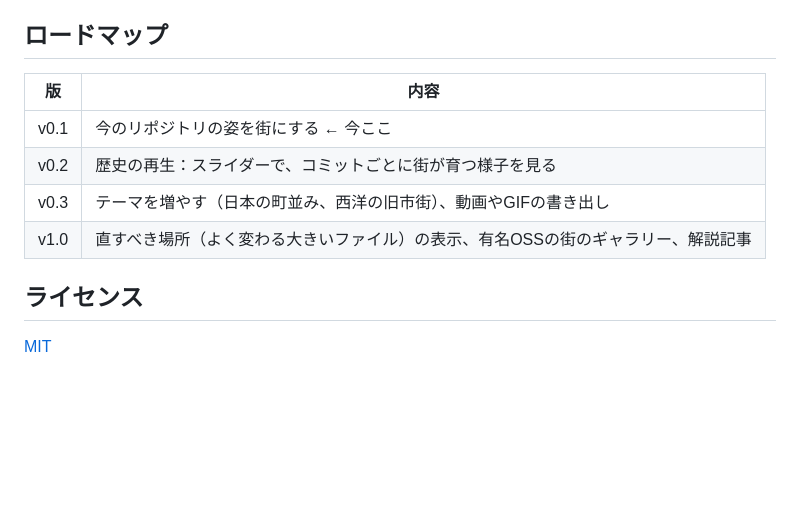
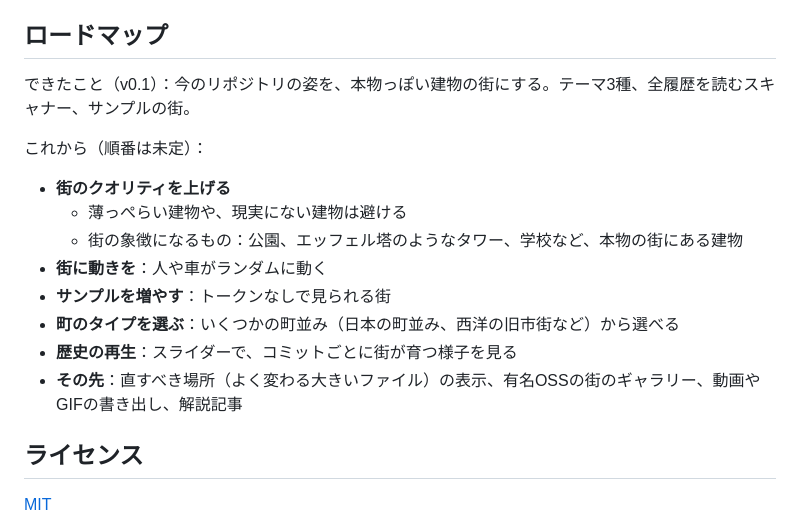
Before and after one commit to keito118/commit-city, a Markdown page: README.ja.md, the part around the change. Rendered like a GitHub page; blank space fills up the shorter version.

```diff
--- a/README.ja.md
+++ b/README.ja.md
@@ -99,12 +99,18 @@ TypeScript、[Three.js](https://threejs.org/)、[d3-hierarchy](https://github.co
 
 ## ロードマップ
 
-| 版 | 内容 |
-|---|---|
-| v0.1 | 今のリポジトリの姿を街にする ← 今ここ |
-| v0.2 | 歴史の再生：スライダーで、コミットごとに街が育つ様子を見る |
-| v0.3 | テーマを増やす（日本の町並み、西洋の旧市街）、動画やGIFの書き出し |
-| v1.0 | 直すべき場所（よく変わる大きいファイル）の表示、有名OSSの街のギャラリー、解説記事 |
+できたこと（v0.1）：今のリポジトリの姿を、本物っぽい建物の街にする。テーマ3種、全履歴を読むスキャナー、サンプルの街。
+
+これから（順番は未定）：
+
+- **街のクオリティを上げる**
+  - 薄っぺらい建物や、現実にない建物は避ける
+  - 街の象徴になるもの：公園、エッフェル塔のようなタワー、学校など、本物の街にある建物
+- **街に動きを**：人や車がランダムに動く
+- **サンプルを増やす**：トークンなしで見られる街
+- **町のタイプを選ぶ**：いくつかの町並み（日本の町並み、西洋の旧市街など）から選べる
+- **歴史の再生**：スライダーで、コミットごとに街が育つ様子を見る
+- **その先**：直すべき場所（よく変わる大きいファイル）の表示、有名OSSの街のギャラリー、動画やGIFの書き出し、解説記事
 
 ## ライセンス
 
```
Also changed, not shown: README.md (+12 -6 lines).
